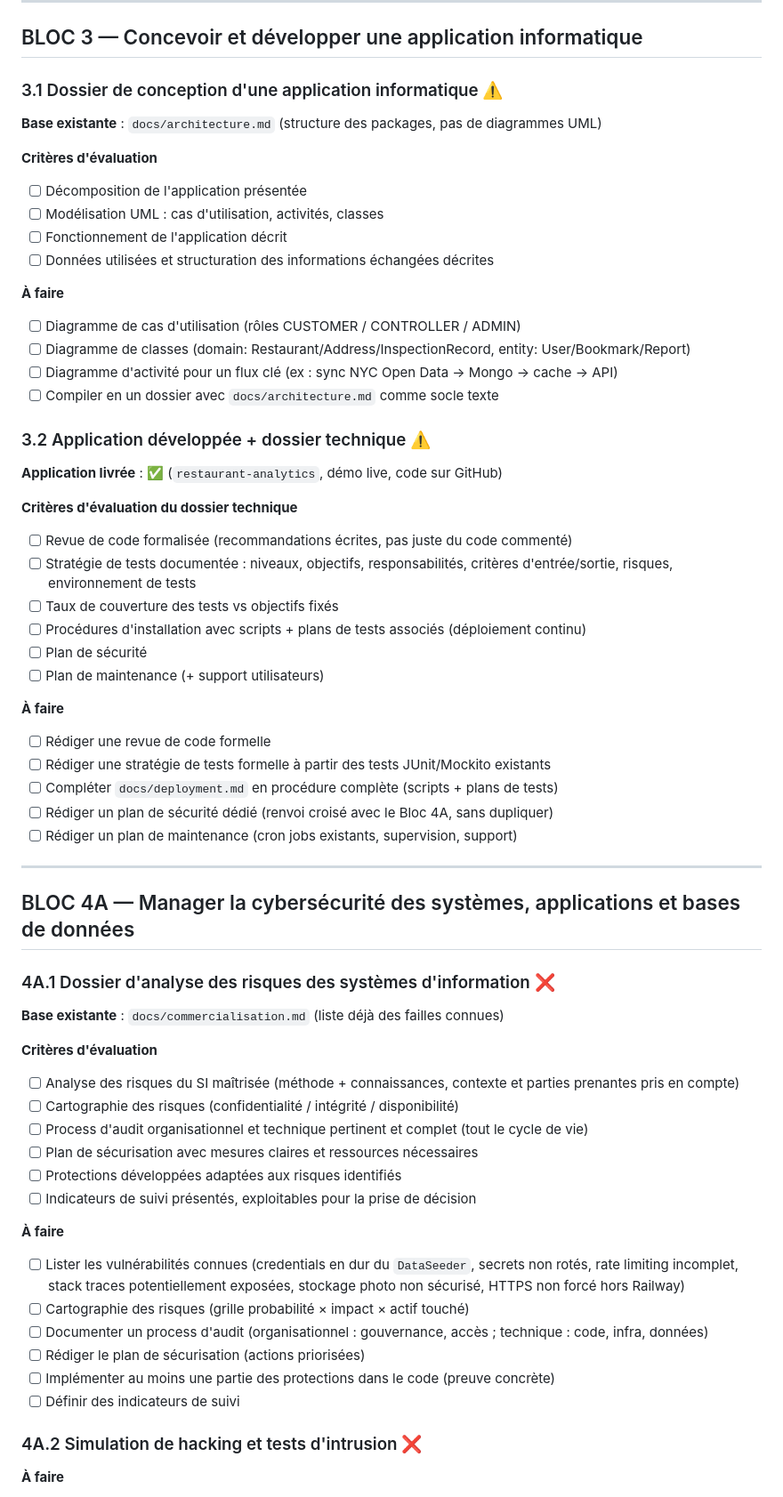
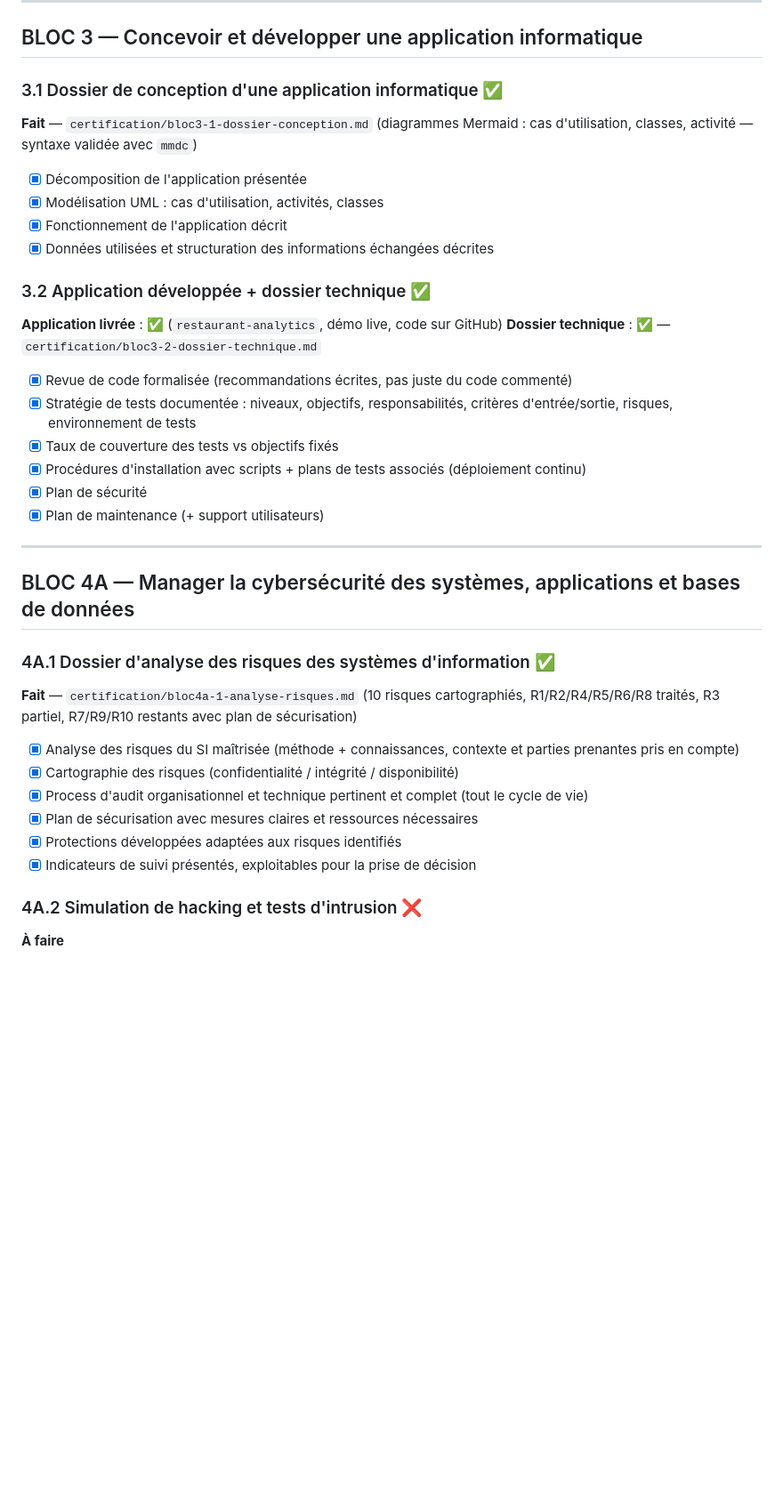
Before and after one commit to St4r4x/restaurant-analytics, a Markdown page: CHECKLIST.md, the part around one of its changes. Shown at 89% size. Rendered like a GitHub page; blank space fills up the shorter version.

```diff
--- a/CHECKLIST.md
+++ b/CHECKLIST.md
@@ -125,61 +120,35 @@ La certification est découpée en **4 blocs de compétences** (3 communs + 1 op
 
 ## BLOC 3 — Concevoir et développer une application informatique
 
-### 3.1 Dossier de conception d'une application informatique ⚠️
-**Base existante** : `docs/architecture.md` (structure des packages, pas de diagrammes UML)
+### 3.1 Dossier de conception d'une application informatique ✅
+**Fait** — `certification/bloc3-1-dossier-conception.md` (diagrammes Mermaid : cas d'utilisation, classes, activité — syntaxe validée avec `mmdc`)
+- [x] Décomposition de l'application présentée
+- [x] Modélisation UML : cas d'utilisation, activités, classes
+- [x] Fonctionnement de l'application décrit
+- [x] Données utilisées et structuration des informations échangées décrites
 
-**Critères d'évaluation**
-- [ ] Décomposition de l'application présentée
-- [ ] Modélisation UML : cas d'utilisation, activités, classes
-- [ ] Fonctionnement de l'application décrit
-- [ ] Données utilisées et structuration des informations échangées décrites
-
-**À faire**
-- [ ] Diagramme de cas d'utilisation (rôles CUSTOMER / CONTROLLER / ADMIN)
-- [ ] Diagramme de classes (domain: Restaurant/Address/InspectionRecord, entity: User/Bookmark/Report)
-- [ ] Diagramme d'activité pour un flux clé (ex : sync NYC Open Data → Mongo → cache → API)
-- [ ] Compiler en un dossier avec `docs/architecture.md` comme socle texte
-
-### 3.2 Application développée + dossier technique ⚠️
+### 3.2 Application développée + dossier technique ✅
 **Application livrée** : ✅ (`restaurant-analytics`, démo live, code sur GitHub)
-
-**Critères d'évaluation du dossier technique**
-- [ ] Revue de code formalisée (recommandations écrites, pas juste du code commenté)
-- [ ] Stratégie de tests documentée : niveaux, objectifs, responsabilités, critères d'entrée/sortie, risques, environnement de tests
-- [ ] Taux de couverture des tests vs objectifs fixés
-- [ ] Procédures d'installation avec scripts + plans de tests associés (déploiement continu)
-- [ ] Plan de sécurité
-- [ ] Plan de maintenance (+ support utilisateurs)
-
-**À faire**
-- [ ] Rédiger une revue de code formelle
-- [ ] Rédiger une stratégie de tests formelle à partir des tests JUnit/Mockito existants
-- [ ] Compléter `docs/deployment.md` en procédure complète (scripts + plans de tests)
-- [ ] Rédiger un plan de sécurité dédié (renvoi croisé avec le Bloc 4A, sans dupliquer)
-- [ ] Rédiger un plan de maintenance (cron jobs existants, supervision, support)
+**Dossier technique** : ✅ — `certification/bloc3-2-dossier-technique.md`
+- [x] Revue de code formalisée (recommandations écrites, pas juste du code commenté)
+- [x] Stratégie de tests documentée : niveaux, objectifs, responsabilités, critères d'entrée/sortie, risques, environnement de tests
+- [x] Taux de couverture des tests vs objectifs fixés
+- [x] Procédures d'installation avec scripts + plans de tests associés (déploiement continu)
+- [x] Plan de sécurité
+- [x] Plan de maintenance (+ support utilisateurs)
 
 ---
 
 ## BLOC 4A — Manager la cybersécurité des systèmes, applications et bases de données
 
-### 4A.1 Dossier d'analyse des risques des systèmes d'information ❌
-**Base existante** : `docs/commercialisation.md` (liste déjà des failles connues)
-
-**Critères d'évaluation**
-- [ ] Analyse des risques du SI maîtrisée (méthode + connaissances, contexte et parties prenantes pris en compte)
-- [ ] Cartographie des risques (confidentialité / intégrité / disponibilité)
-- [ ] Process d'audit organisationnel et technique pertinent et complet (tout le cycle de vie)
-- [ ] Plan de sécurisation avec mesures claires et ressources nécessaires
-- [ ] Protections développées adaptées aux risques identifiés
-- [ ] Indicateurs de suivi présentés, exploitables pour la prise de décision
-
-**À faire**
-- [ ] Lister les vulnérabilités connues (credentials en dur du `DataSeeder`, secrets non rotés, rate limiting incomplet, stack traces potentiellement exposées, stockage photo non sécurisé, HTTPS non forcé hors Railway)
-- [ ] Cartographie des risques (grille probabilité × impact × actif touché)
-- [ ] Documenter un process d'audit (organisationnel : gouvernance, accès ; technique : code, infra, données)
-- [ ] Rédiger le plan de sécurisation (actions priorisées)
-- [ ] Implémenter au moins une partie des protections dans le code (preuve concrète)
-- [ ] Définir des indicateurs de suivi
+### 4A.1 Dossier d'analyse des risques des systèmes d'information ✅
+**Fait** — `certification/bloc4a-1-analyse-risques.md` (10 risques cartographiés, R1/R2/R4/R5/R6/R8 traités, R3 partiel, R7/R9/R10 restants avec plan de sécurisation)
+- [x] Analyse des risques du SI maîtrisée (méthode + connaissances, contexte et parties prenantes pris en compte)
+- [x] Cartographie des risques (confidentialité / intégrité / disponibilité)
+- [x] Process d'audit organisationnel et technique pertinent et complet (tout le cycle de vie)
+- [x] Plan de sécurisation avec mesures claires et ressources nécessaires
+- [x] Protections développées adaptées aux risques identifiés
+- [x] Indicateurs de suivi présentés, exploitables pour la prise de décision
 
 ### 4A.2 Simulation de hacking et tests d'intrusion ❌
 **À faire**
```
Also changed, not shown: other parts of CHECKLIST.md (+19 -23 lines), certification/bloc3-1-dossier-conception.md (added, +269 -0 lines).
